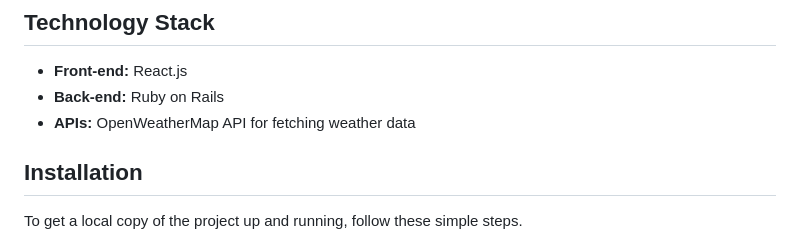
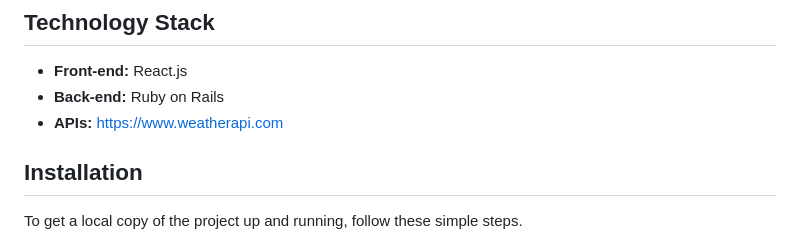
Before and after one commit to tranvantai2905/goldenWeather, a Markdown page: README.md, the part around the change. GitHub-like rendering.

```diff
--- a/README.md
+++ b/README.md
@@ -29,7 +29,7 @@ Golden Weather is a weather forecasting application that allows users to get the
 
 - **Front-end:** React.js
 - **Back-end:** Ruby on Rails
-- **APIs:** OpenWeatherMap API for fetching weather data
+- **APIs:**  https://www.weatherapi.com
 
 ## Installation
 
```
